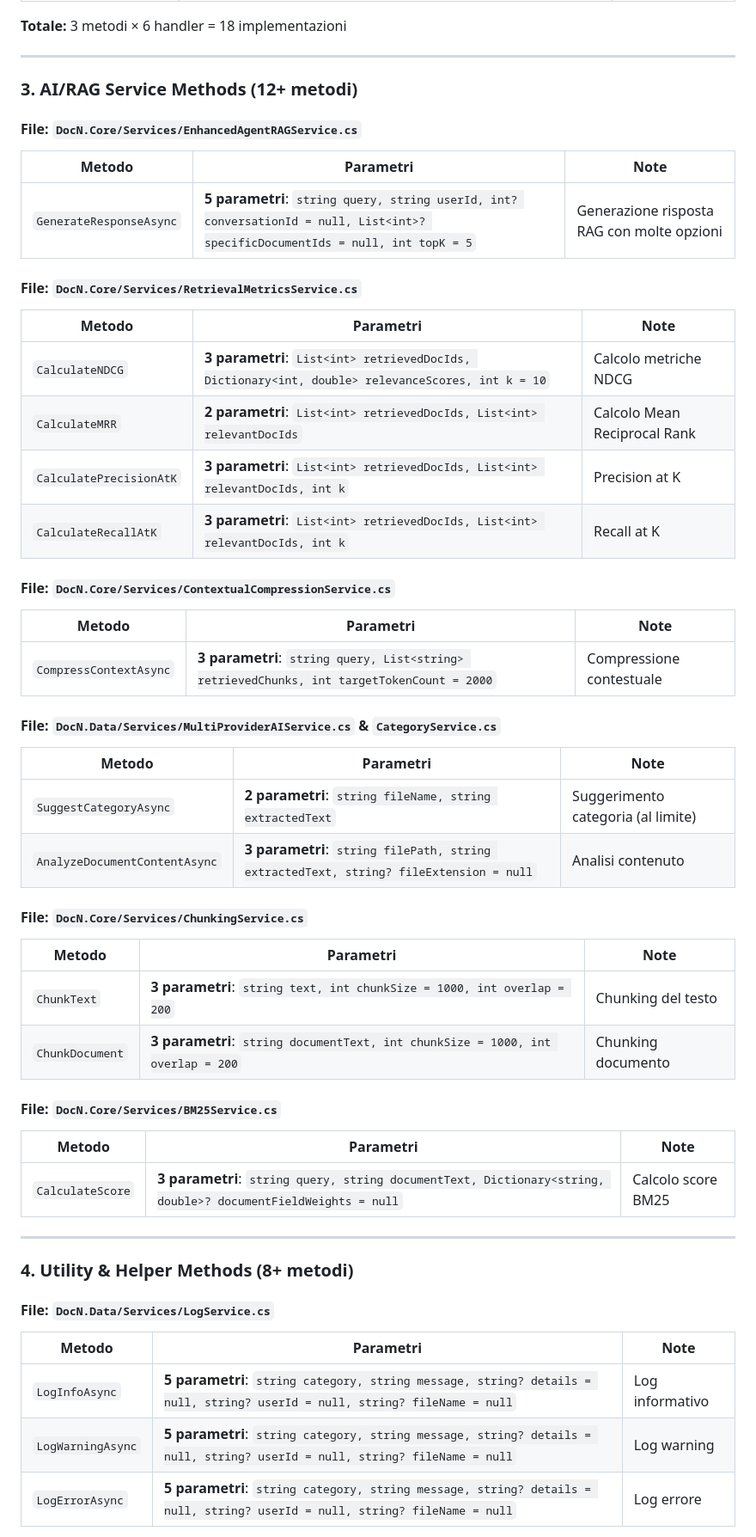
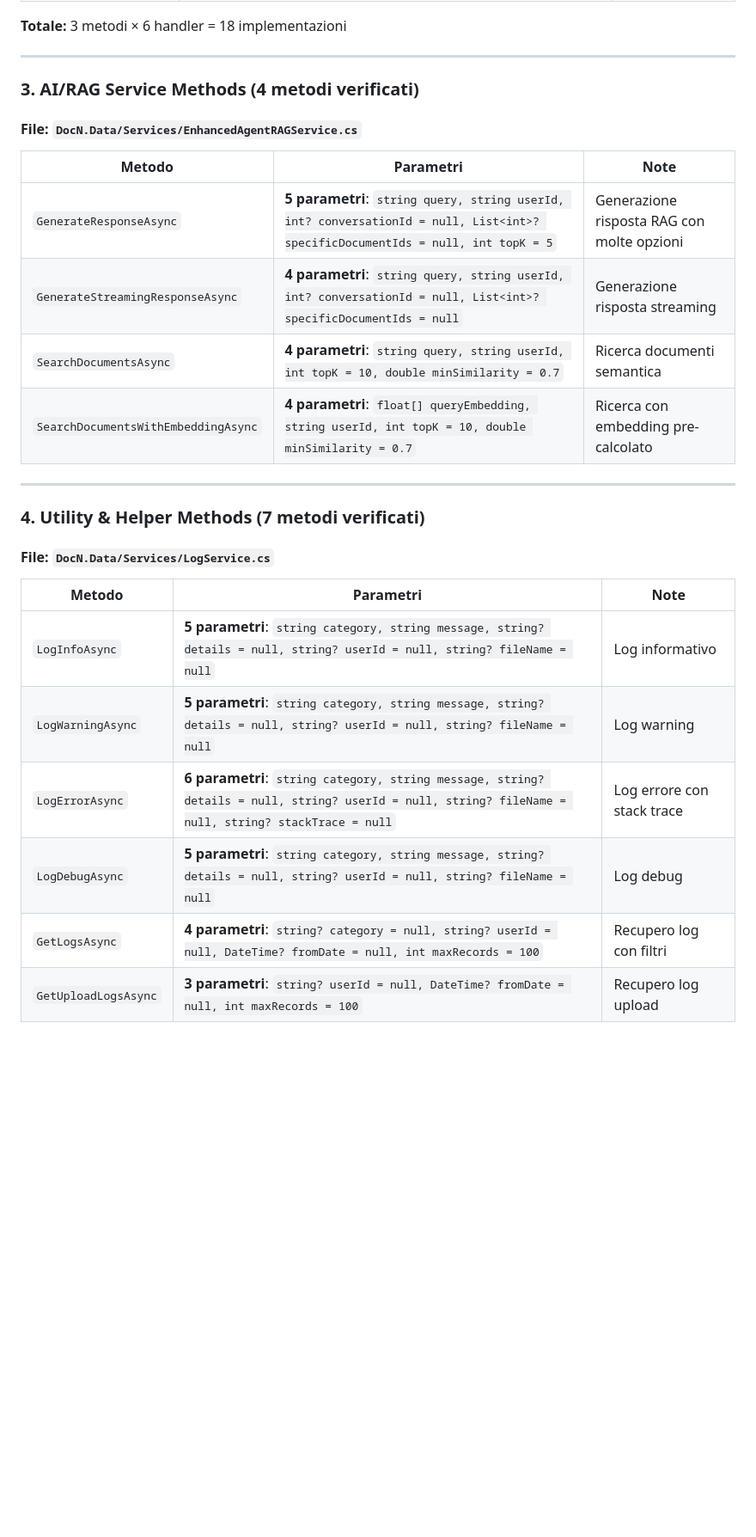
Before and after one commit to Moncymr/DocArchiviazione, a Markdown page: FUNCTIONS_WITH_MULTIPLE_PARAMETERS_ANALYSIS.md, the part around one of its changes. Shown at 86% size. GitHub-like rendering; blank space fills up the shorter version.

Commit message:
Fix documentation with accurate method counts and verified data
Co-authored-by: Moncymr <190603622+Moncymr@users.noreply.github.com>

```diff
--- a/FUNCTIONS_WITH_MULTIPLE_PARAMETERS_ANALYSIS.md
+++ b/FUNCTIONS_WITH_MULTIPLE_PARAMETERS_ANALYSIS.md
@@ -59,52 +54,20 @@ Metodi ripetuti in 6 handler diversi (GoogleDrive, FTP, LocalFolder, SFTP, Share
 
 ---
 
-### 3. AI/RAG Service Methods (12+ metodi)
+### 3. AI/RAG Service Methods (4 metodi verificati)
 
-#### File: `DocN.Core/Services/EnhancedAgentRAGService.cs`
+#### File: `DocN.Data/Services/EnhancedAgentRAGService.cs`
 
 | Metodo | Parametri | Note |
 |--------|-----------|------|
 | `GenerateResponseAsync` | **5 parametri**: `string query, string userId, int? conversationId = null, List<int>? specificDocumentIds = null, int topK = 5` | Generazione risposta RAG con molte opzioni |
-
-#### File: `DocN.Core/Services/RetrievalMetricsService.cs`
-
-| Metodo | Parametri | Note |
-|--------|-----------|------|
-| `CalculateNDCG` | **3 parametri**: `List<int> retrievedDocIds, Dictionary<int, double> relevanceScores, int k = 10` | Calcolo metriche NDCG |
-| `CalculateMRR` | **2 parametri**: `List<int> retrievedDocIds, List<int> relevantDocIds` | Calcolo Mean Reciprocal Rank |
-| `CalculatePrecisionAtK` | **3 parametri**: `List<int> retrievedDocIds, List<int> relevantDocIds, int k` | Precision at K |
-| `CalculateRecallAtK` | **3 parametri**: `List<int> retrievedDocIds, List<int> relevantDocIds, int k` | Recall at K |
-
-#### File: `DocN.Core/Services/ContextualCompressionService.cs`
-
-| Metodo | Parametri | Note |
-|--------|-----------|------|
-| `CompressContextAsync` | **3 parametri**: `string query, List<string> retrievedChunks, int targetTokenCount = 2000` | Compressione contestuale |
-
-#### File: `DocN.Data/Services/MultiProviderAIService.cs` & `CategoryService.cs`
-
-| Metodo | Parametri | Note |
-|--------|-----------|------|
-| `SuggestCategoryAsync` | **2 parametri**: `string fileName, string extractedText` | Suggerimento categoria (al limite) |
-| `AnalyzeDocumentContentAsync` | **3 parametri**: `string filePath, string extractedText, string? fileExtension = null` | Analisi contenuto |
-
-#### File: `DocN.Core/Services/ChunkingService.cs`
-
-| Metodo | Parametri | Note |
-|--------|-----------|------|
-| `ChunkText` | **3 parametri**: `string text, int chunkSize = 1000, int overlap = 200` | Chunking del testo |
-| `ChunkDocument` | **3 parametri**: `string documentText, int chunkSize = 1000, int overlap = 200` | Chunking documento |
-
-#### File: `DocN.Core/Services/BM25Service.cs`
-
-| Metodo | Parametri | Note |
-|--------|-----------|------|
-| `CalculateScore` | **3 parametri**: `string query, string documentText, Dictionary<string, double>? documentFieldWeights = null` | Calcolo score BM25 |
+| `GenerateStreamingResponseAsync` | **4 parametri**: `string query, string userId, int? conversationId = null, List<int>? specificDocumentIds = null` | Generazione risposta streaming |
+| `SearchDocumentsAsync` | **4 parametri**: `string query, string userId, int topK = 10, double minSimilarity = 0.7` | Ricerca documenti semantica |
+| `SearchDocumentsWithEmbeddingAsync` | **4 parametri**: `float[] queryEmbedding, string userId, int topK = 10, double minSimilarity = 0.7` | Ricerca con embedding pre-calcolato |
 
 ---
 
-### 4. Utility & Helper Methods (8+ metodi)
+### 4. Utility & Helper Methods (7 metodi verificati)
 
 #### File: `DocN.Data/Services/LogService.cs`
 
@@ -112,5 +75,8 @@ Metodi ripetuti in 6 handler diversi (GoogleDrive, FTP, LocalFolder, SFTP, Share
 |--------|-----------|------|
 | `LogInfoAsync` | **5 parametri**: `string category, string message, string? details = null, string? userId = null, string? fileName = null` | Log informativo |
 | `LogWarningAsync` | **5 parametri**: `string category, string message, string? details = null, string? userId = null, string? fileName = null` | Log warning |
-| `LogErrorAsync` | **5 parametri**: `string category, string message, string? details = null, string? userId = null, string? fileName = null` | Log errore |
+| `LogErrorAsync` | **6 parametri**: `string category, string message, string? details = null, string? userId = null, string? fileName = null, string? stackTrace = null` | Log errore con stack trace |
+| `LogDebugAsync` | **5 parametri**: `string category, string message, string? details = null, string? userId = null, string? fileName = null` | Log debug |
+| `GetLogsAsync` | **4 parametri**: `string? category = null, string? userId = null, DateTime? fromDate = null, int maxRecords = 100` | Recupero log con filtri |
+| `GetUploadLogsAsync` | **3 parametri**: `string? userId = null, DateTime? fromDate = null, int maxRecords = 100` | Recupero log upload |
 
```
Also changed, not shown: other parts of FUNCTIONS_WITH_MULTIPLE_PARAMETERS_ANALYSIS.md (+36 -49 lines), RISPOSTA_FUNZIONI_PARAMETRI.md (+53 -43 lines).
